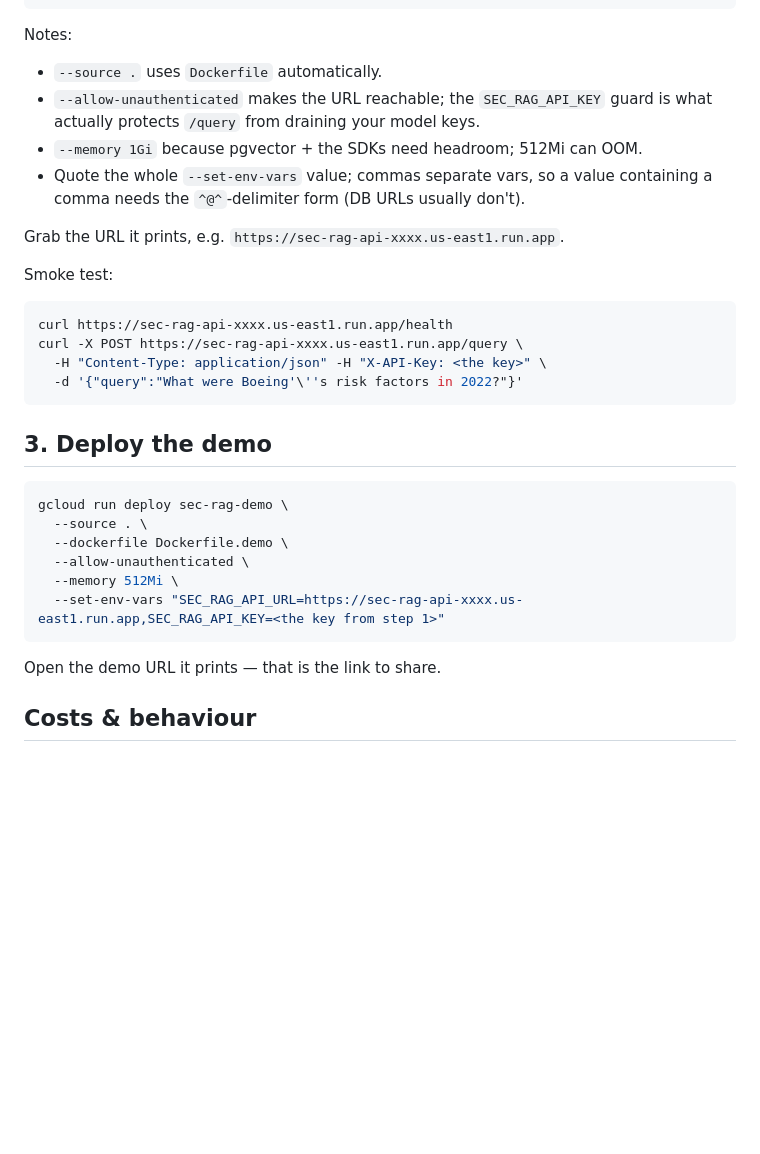
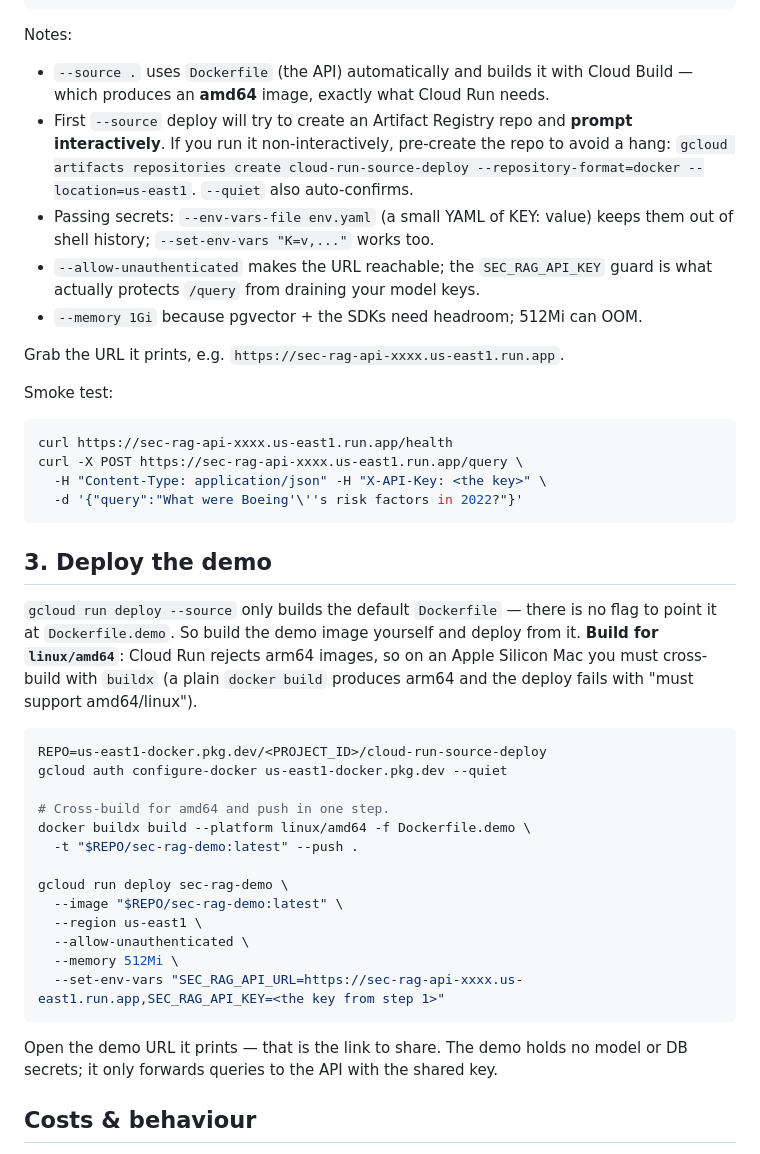
Before and after one commit to skandula9273/sec-rag-eval, a Markdown page: DEPLOY.md, the part around the change. GitHub-like rendering; blank space fills up the shorter version.

Commit message:
Docs: record live URLs; fix DEPLOY.md to the real procedure
Both services are live on Cloud Run:
- demo: https://sec-rag-demo-cpsb7kmoqa-ue.a.run.app
- api:  https://sec-rag-api-cpsb7kmoqa-ue.a.run.app

README gains a Live demo section. DEPLOY.md corrected against what actually
worked during the first deploy:
- API: note the first --source deploy prompts to create the Artifact Registry
  repo (pre-create it or use --quiet to avoid a non-interactive hang); prefer
  --env-vars-file for secrets.
- Demo: --source can't target Dockerfile.demo, so build+push it manually. Must
  be linux/amd64 — Cloud Run rejects arm64, so on Apple Silicon use
  `docker buildx --platform linux/amd64` (a plain build fails the deploy).

````diff
--- a/DEPLOY.md
+++ b/DEPLOY.md
@@ -49,12 +49,18 @@ gcloud run deploy sec-rag-api \
 ```
 
 Notes:
-- `--source .` uses `Dockerfile` automatically.
+- `--source .` uses `Dockerfile` (the API) automatically and builds it with
+  Cloud Build — which produces an **amd64** image, exactly what Cloud Run needs.
+- First `--source` deploy will try to create an Artifact Registry repo and
+  **prompt interactively**. If you run it non-interactively, pre-create the repo
+  to avoid a hang:
+  `gcloud artifacts repositories create cloud-run-source-deploy
+  --repository-format=docker --location=us-east1`. `--quiet` also auto-confirms.
+- Passing secrets: `--env-vars-file env.yaml` (a small YAML of KEY: value) keeps
+  them out of shell history; `--set-env-vars "K=v,..."` works too.
 - `--allow-unauthenticated` makes the URL reachable; the `SEC_RAG_API_KEY` guard
   is what actually protects `/query` from draining your model keys.
 - `--memory 1Gi` because pgvector + the SDKs need headroom; 512Mi can OOM.
-- Quote the whole `--set-env-vars` value; commas separate vars, so a value
-  containing a comma needs the `^@^`-delimiter form (DB URLs usually don't).
 
 Grab the URL it prints, e.g. `https://sec-rag-api-xxxx.us-east1.run.app`.
 
@@ -69,16 +75,31 @@ curl -X POST https://sec-rag-api-xxxx.us-east1.run.app/query \
 
 ## 3. Deploy the demo
 
+`gcloud run deploy --source` only builds the default `Dockerfile` — there is no
+flag to point it at `Dockerfile.demo`. So build the demo image yourself and
+deploy from it. **Build for `linux/amd64`**: Cloud Run rejects arm64 images, so
+on an Apple Silicon Mac you must cross-build with `buildx` (a plain
+`docker build` produces arm64 and the deploy fails with
+"must support amd64/linux").
+
 ```bash
+REPO=us-east1-docker.pkg.dev/<PROJECT_ID>/cloud-run-source-deploy
+gcloud auth configure-docker us-east1-docker.pkg.dev --quiet
+
+# Cross-build for amd64 and push in one step.
+docker buildx build --platform linux/amd64 -f Dockerfile.demo \
+  -t "$REPO/sec-rag-demo:latest" --push .
+
 gcloud run deploy sec-rag-demo \
-  --source . \
-  --dockerfile Dockerfile.demo \
+  --image "$REPO/sec-rag-demo:latest" \
+  --region us-east1 \
   --allow-unauthenticated \
   --memory 512Mi \
   --set-env-vars "SEC_RAG_API_URL=https://sec-rag-api-xxxx.us-east1.run.app,SEC_RAG_API_KEY=<the key from step 1>"
 ```
 
-Open the demo URL it prints — that is the link to share.
+Open the demo URL it prints — that is the link to share. The demo holds no model
+or DB secrets; it only forwards queries to the API with the shared key.
 
 ## Costs & behaviour
 
````
Also changed, not shown: README.md (+14 -4 lines).
